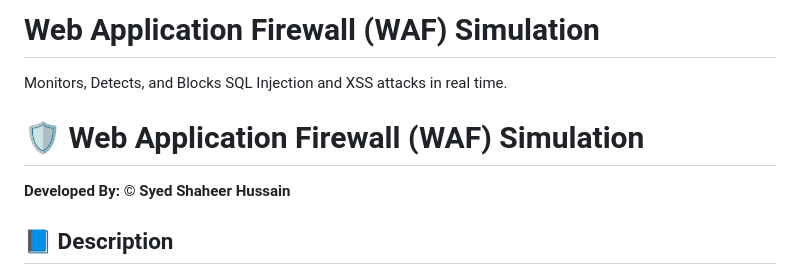
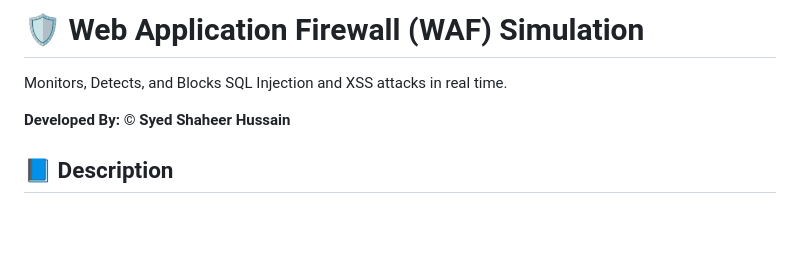
Before and after one commit to SyedShaheerHussain/Web-Application-Firewall-WAF-Simulation-GUI, a Markdown page: README.md, the part around the change. Drawn GitHub-style; blank space fills up the shorter version.

```diff
--- a/README.md
+++ b/README.md
@@ -1,8 +1,6 @@
-# Web Application Firewall (WAF) Simulation
+# 🛡️ Web Application Firewall (WAF) Simulation
 
 Monitors, Detects, and Blocks SQL Injection and XSS attacks in real time.
-
-# 🛡️ Web Application Firewall (WAF) Simulation
 
 **Developed By:** © **Syed Shaheer Hussain**
 
```
